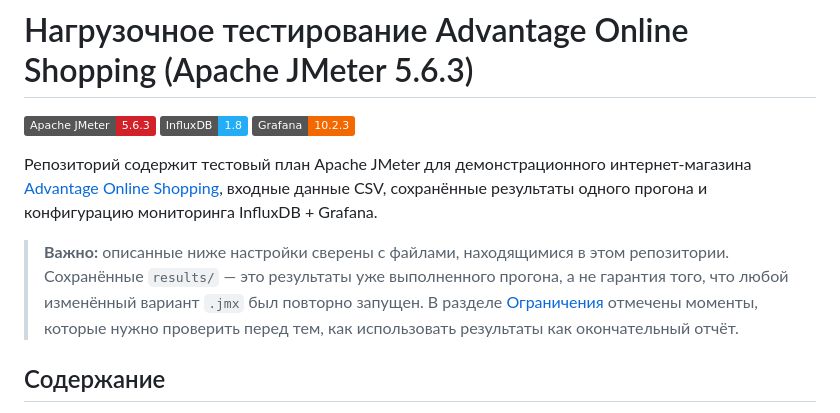
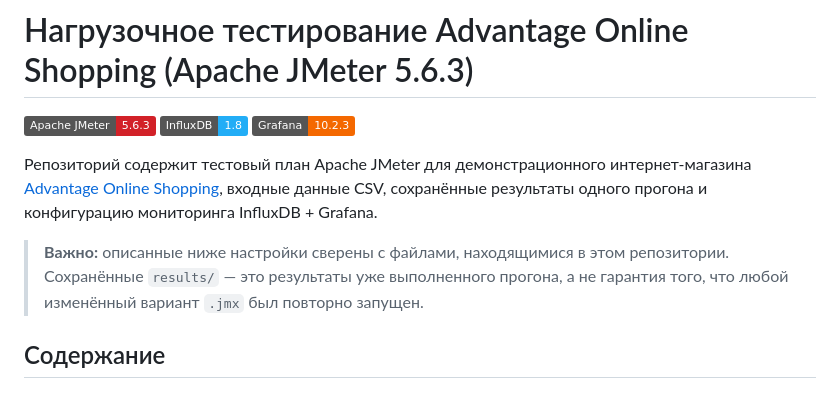
Before and after one commit to aberhofff-cmyk/Advantage_JMeter, a Markdown page: README.md, the part around the change. GitHub-like rendering; badges without logos.

```diff
--- a/README.md
+++ b/README.md
@@ -6,7 +6,7 @@
 
 Репозиторий содержит тестовый план Apache JMeter для демонстрационного интернет-магазина [Advantage Online Shopping](https://www.advantageonlineshopping.com/), входные данные CSV, сохранённые результаты одного прогона и конфигурацию мониторинга InfluxDB + Grafana.
 
-> **Важно:** описанные ниже настройки сверены с файлами, находящимися в этом репозитории. Сохранённые `results/` — это результаты уже выполненного прогона, а не гарантия того, что любой изменённый вариант `.jmx` был повторно запущен. В разделе [Ограничения](#ограничения-перед-повторным-прогоном) отмечены моменты, которые нужно проверить перед тем, как использовать результаты как окончательный отчёт.
+> **Важно:** описанные ниже настройки сверены с файлами, находящимися в этом репозитории. Сохранённые `results/` — это результаты уже выполненного прогона, а не гарантия того, что любой изменённый вариант `.jmx` был повторно запущен.
 
 ## Содержание
 
```
